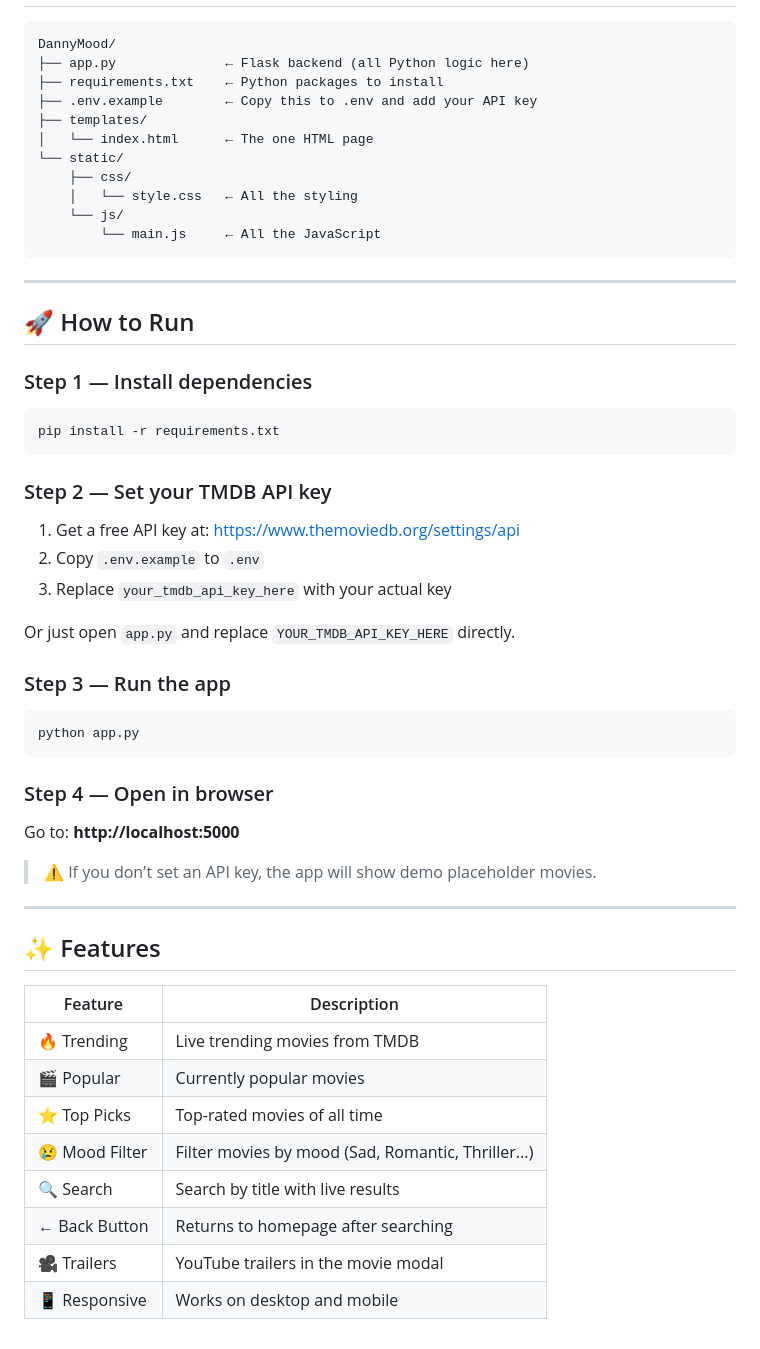
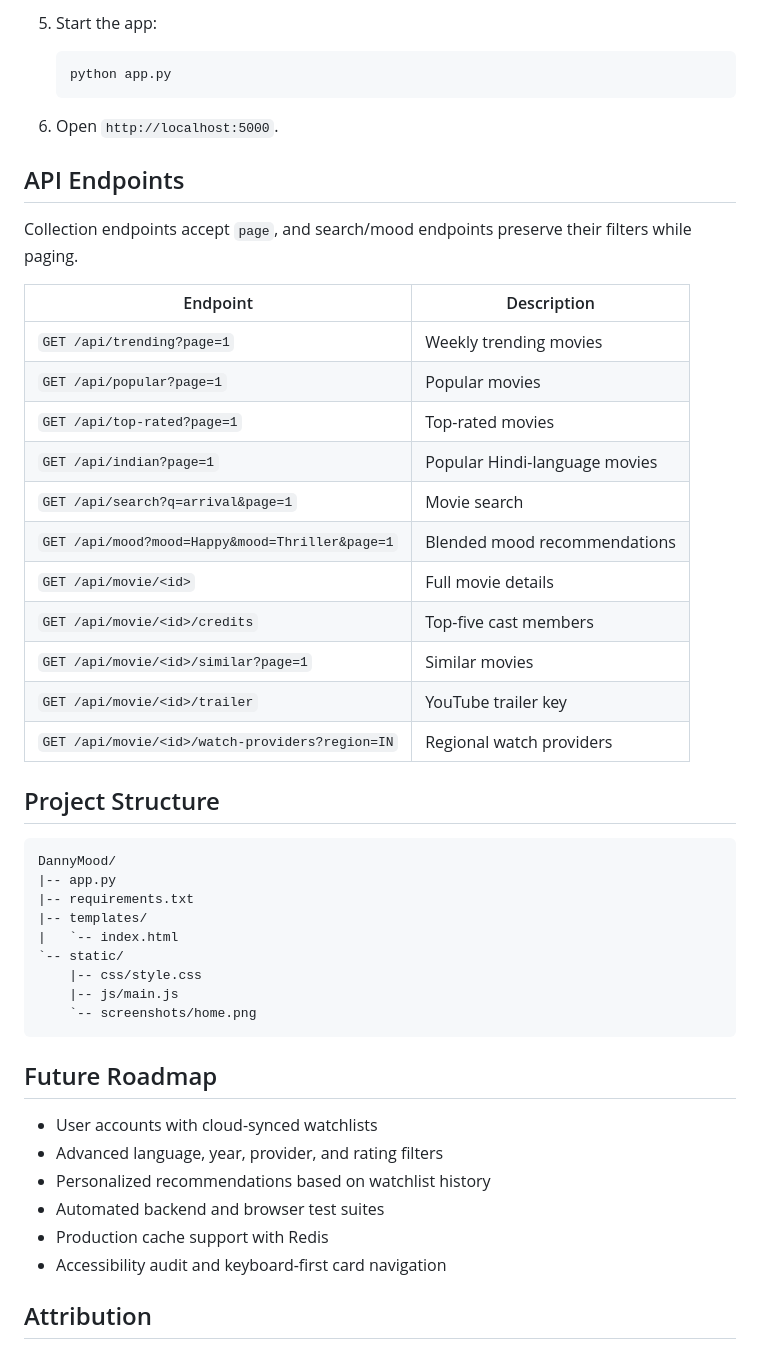
Before and after one commit to dhanu0304/DannyMood-Movie_Recommender-, a Markdown page: README.md, the part around the change printed below. Drawn GitHub-style.

Commit message:
improve movie recommendations and discovery

````diff
--- a/README.md
+++ b/README.md
@@ -11,54 +62,52 @@ powered by the TMDB API. Looks like Netflix. Works like magic.
+5. Start the app:
+
+   ```powershell
+   python app.py
+   ```
+
+6. Open `http://localhost:5000`.
+
+## API Endpoints
+
+Collection endpoints accept `page`, and search/mood endpoints preserve their
+filters while paging.
+
+| Endpoint | Description |
+| --- | --- |
+| `GET /api/trending?page=1` | Weekly trending movies |
+| `GET /api/popular?page=1` | Popular movies |
+| `GET /api/top-rated?page=1` | Top-rated movies |
+| `GET /api/indian?page=1` | Popular Hindi-language movies |
+| `GET /api/search?q=arrival&page=1` | Movie search |
+| `GET /api/mood?mood=Happy&mood=Thriller&page=1` | Blended mood recommendations |
+| `GET /api/movie/<id>` | Full movie details |
+| `GET /api/movie/<id>/credits` | Top-five cast members |
+| `GET /api/movie/<id>/similar?page=1` | Similar movies |
+| `GET /api/movie/<id>/trailer` | YouTube trailer key |
+| `GET /api/movie/<id>/watch-providers?region=IN` | Regional watch providers |
+
+## Project Structure
+
+```text
 DannyMood/
-├── app.py              ← Flask backend (all Python logic here)
-├── requirements.txt    ← Python packages to install
-├── .env.example        ← Copy this to .env and add your API key
-├── templates/
-│   └── index.html      ← The one HTML page
-└── static/
-    ├── css/
-    │   └── style.css   ← All the styling
-    └── js/
-        └── main.js     ← All the JavaScript
+|-- app.py
+|-- requirements.txt
+|-- templates/
+|   `-- index.html
+`-- static/
+    |-- css/style.css
+    |-- js/main.js
+    `-- screenshots/home.png
 ```
 
----
+## Future Roadmap
 
-## 🚀 How to Run
+- User accounts with cloud-synced watchlists
+- Advanced language, year, provider, and rating filters
+- Personalized recommendations based on watchlist history
+- Automated backend and browser test suites
+- Production cache support with Redis
+- Accessibility audit and keyboard-first card navigation
 
-### Step 1 — Install dependencies
-```bash
-pip install -r requirements.txt
-```
+## Attribution
 
-### Step 2 — Set your TMDB API key
-1. Get a free API key at: https://www.themoviedb.org/settings/api
-2. Copy `.env.example` to `.env`
-3. Replace `your_tmdb_api_key_here` with your actual key
-
-Or just open `app.py` and replace `YOUR_TMDB_API_KEY_HERE` directly.
-
-### Step 3 — Run the app
-```bash
-python app.py
-```
-
-### Step 4 — Open in browser
-Go to: **http://localhost:5000**
-
-> ⚠️ If you don't set an API key, the app will show demo placeholder movies.
-
----
-
-## ✨ Features
-
-| Feature | Description |
-|--------|-------------|
-| 🔥 Trending | Live trending movies from TMDB |
-| 🎬 Popular | Currently popular movies |
-| ⭐ Top Picks | Top-rated movies of all time |
-| 😢 Mood Filter | Filter movies by mood (Sad, Romantic, Thriller...) |
-| 🔍 Search | Search by title with live results |
-| ← Back Button | Returns to homepage after searching |
-| 🎥 Trailers | YouTube trailers in the movie modal |
-| 📱 Responsive | Works on desktop and mobile |
-
````
Also changed, not shown: other parts of README.md (+60 -30 lines), static/screenshots/home.png (added), 8 other files.
